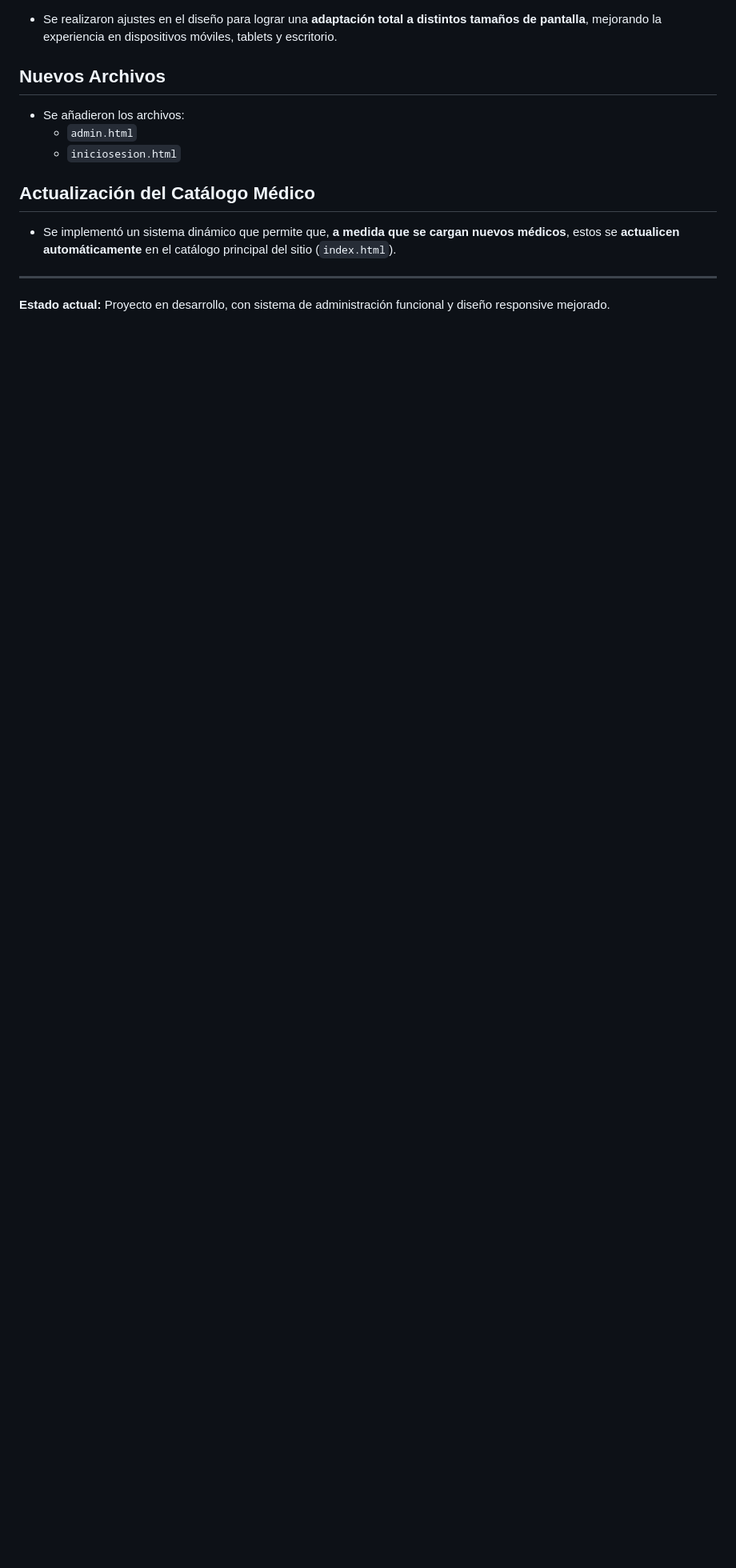
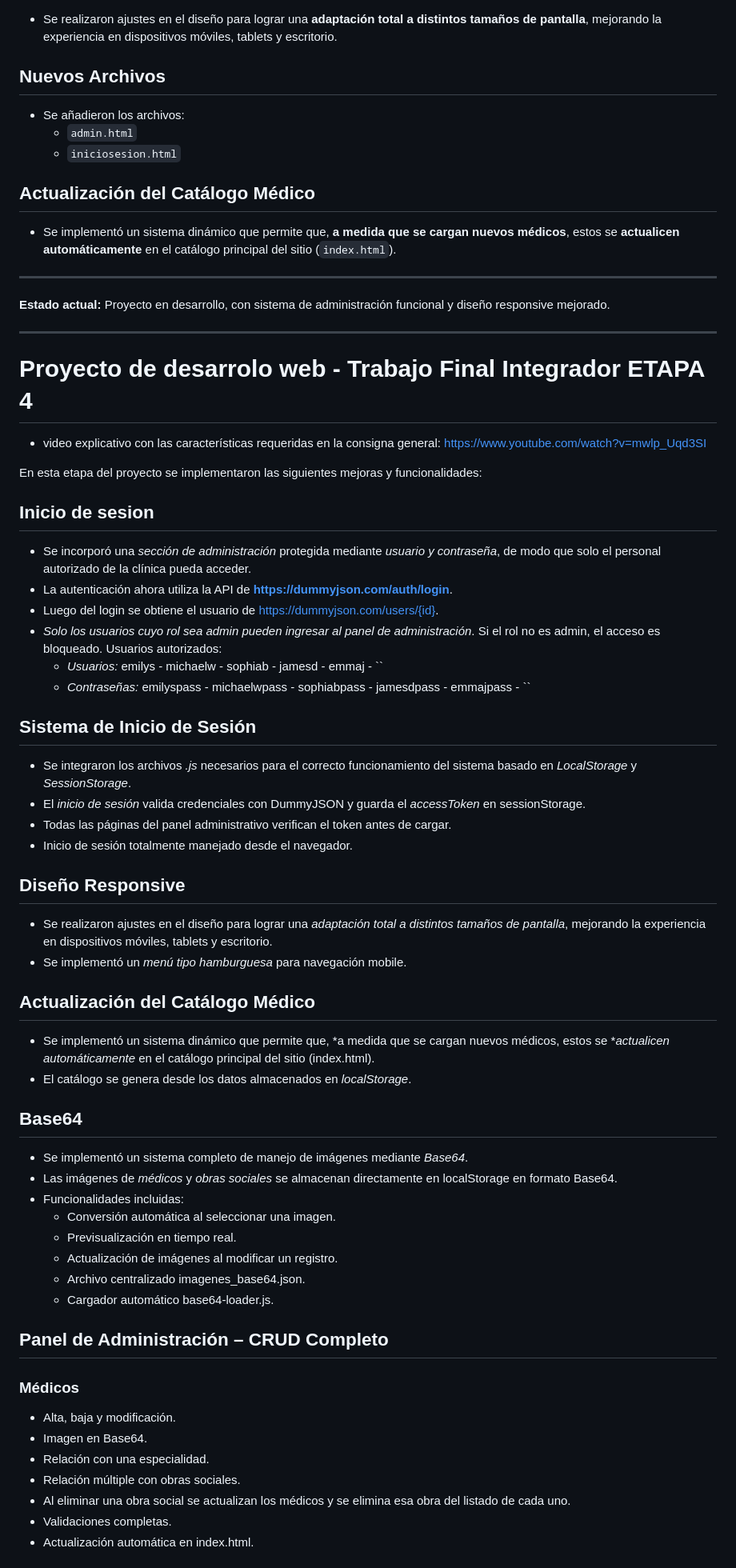
Before and after one commit to elian-perez/IDW_52, a Markdown page: README.md, the part around one of its changes. Shown at 80% size. Drawn GitHub-style; blank space fills up the shorter version.

```diff
--- a/README.md
+++ b/README.md
@@ -79,3 +79,55 @@ En esta tercera etapa del proyecto se implementaron las siguientes mejoras y fun
 ---
 
 **Estado actual:** Proyecto en desarrollo, con sistema de administración funcional y diseño responsive mejorado.
+
+---
+# Proyecto de desarrolo web - Trabajo Final Integrador ETAPA 4
+
+- video explicativo con las características requeridas en la consigna general: https://www.youtube.com/watch?v=mwlp_Uqd3SI
+
+En esta etapa del proyecto se implementaron las siguientes mejoras y funcionalidades:
+
+## Inicio de sesion
+- Se incorporó una *sección de administración* protegida mediante *usuario y contraseña*, de modo que solo el personal autorizado de la clínica pueda acceder.
+- La autenticación ahora utiliza la API de **https://dummyjson.com/auth/login**.
+- Luego del login se obtiene el usuario de https://dummyjson.com/users/{id}.
+- *Solo los usuarios cuyo rol sea admin pueden ingresar al panel de administración*. Si el rol no es admin, el acceso es bloqueado.
+  Usuarios autorizados:
+  - *Usuarios:* emilys - michaelw - sophiab - jamesd - emmaj - ``
+  - *Contraseñas:* emilyspass - michaelwpass - sophiabpass - jamesdpass - emmajpass - ``
+
+## Sistema de Inicio de Sesión
+- Se integraron los archivos *.js* necesarios para el correcto funcionamiento del sistema basado en *LocalStorage* y *SessionStorage*.
+- El *inicio de sesión* valida credenciales con DummyJSON y guarda el *accessToken* en sessionStorage.
+- Todas las páginas del panel administrativo verifican el token antes de cargar.
+- Inicio de sesión totalmente manejado desde el navegador.
+
+## Diseño Responsive
+- Se realizaron ajustes en el diseño para lograr una *adaptación total a distintos tamaños de pantalla*, mejorando la experiencia en dispositivos móviles, tablets y escritorio.
+- Se implementó un *menú tipo hamburguesa* para navegación mobile.
+
+## Actualización del Catálogo Médico
+- Se implementó un sistema dinámico que permite que, *a medida que se cargan nuevos médicos, estos se **actualicen automáticamente* en el catálogo principal del sitio (index.html).
+- El catálogo se genera desde los datos almacenados en *localStorage*.
+
+## Base64
+- Se implementó un sistema completo de manejo de imágenes mediante *Base64*.
+- Las imágenes de *médicos* y *obras sociales* se almacenan directamente en localStorage en formato Base64.
+- Funcionalidades incluidas:
+  - Conversión automática al seleccionar una imagen.
+  - Previsualización en tiempo real.
+  - Actualización de imágenes al modificar un registro.
+  - Archivo centralizado imagenes_base64.json.
+  - Cargador automático base64-loader.js.
+
+## Panel de Administración – CRUD Completo
+
+### Médicos
+- Alta, baja y modificación.
+- Imagen en Base64.
+- Relación con una especialidad.
+- Relación múltiple con obras sociales.
+- Al eliminar una obra social se actualizan los médicos y se elimina esa obra del listado de cada uno.
+- Validaciones completas.
+- Actualización automática en index.html.
+
```
Also changed, not shown: other parts of README.md (+62 -0 lines).
